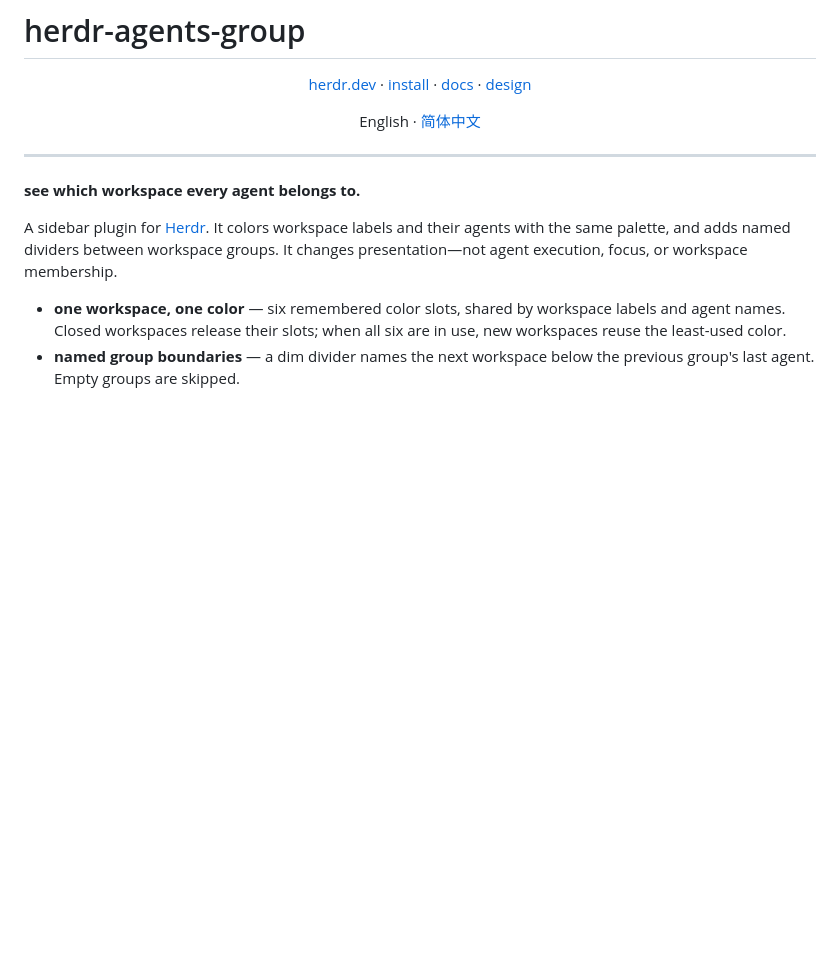
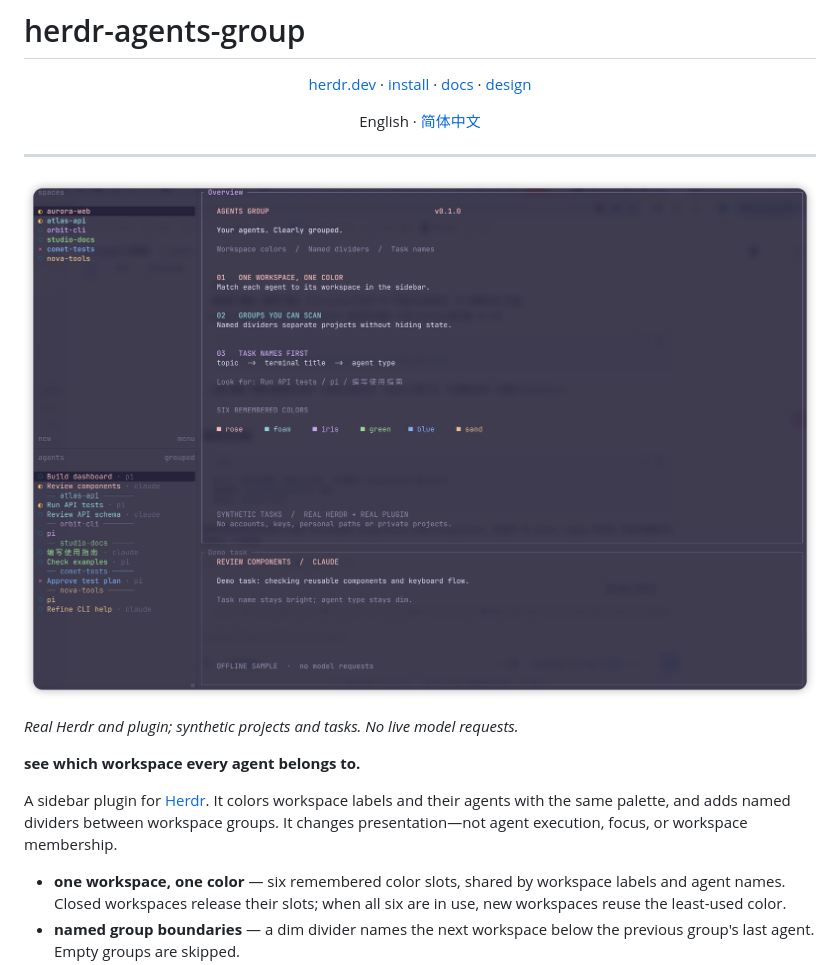
Before and after one commit to Tomcao1013/herdr-agents-group, a Markdown page: README.md, the part around the change. GitHub-like rendering; pictures changed too: assets/demo.png (added); blank space fills up the shorter version.

```diff
--- a/README.md
+++ b/README.md
@@ -9,6 +9,10 @@
 </p>
 
 ---
+
+![Agents Group showing six workspace colors, named group dividers, and task-first agent names](assets/demo.png)
+
+*Real Herdr and plugin; synthetic projects and tasks. No live model requests.*
 
 **see which workspace every agent belongs to.**
 
```
Also changed, not shown: README.zh-CN.md (+4 -0 lines).
